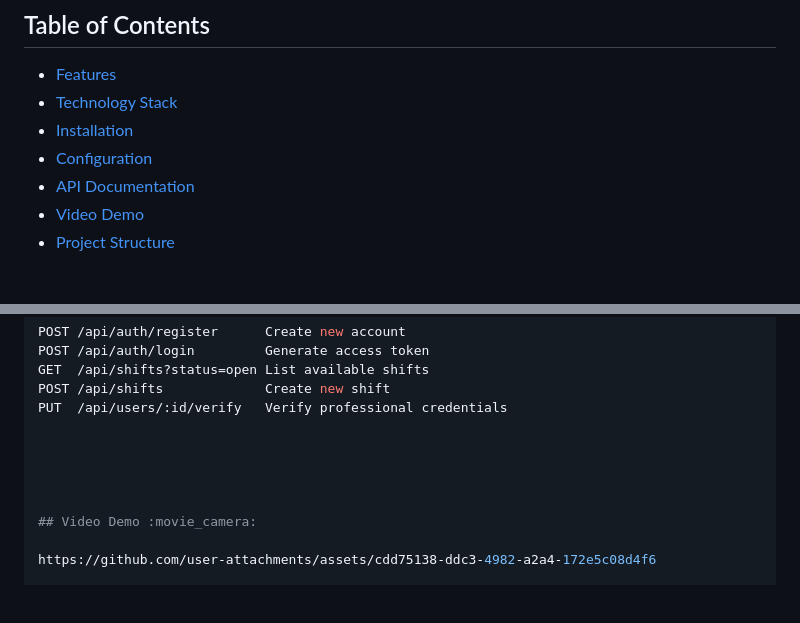
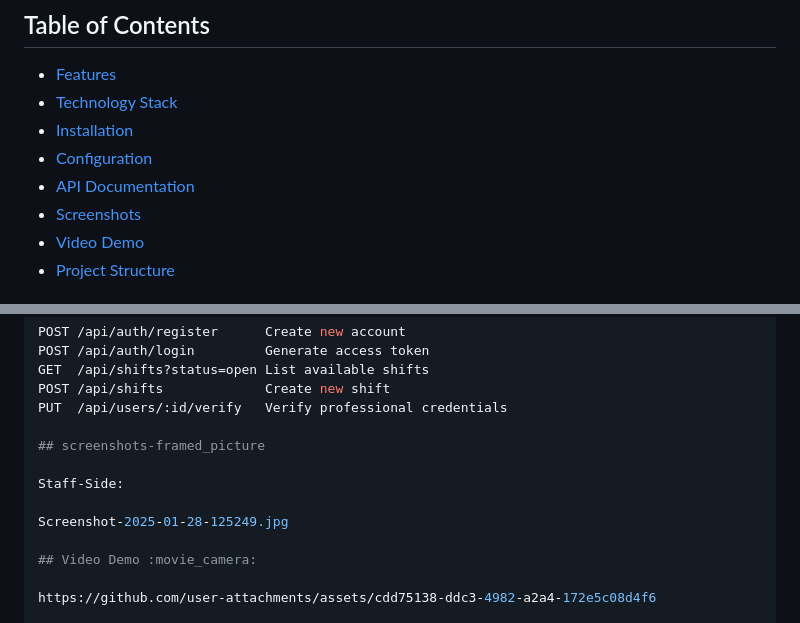
Before and after one commit to MuhammadUzair88/Hackathon-MediShift-Align, a Markdown page: README.md, 2 parts joined by grey strips. Drawn GitHub-style; blank space fills up the shorter version.

```diff
--- a/README.md
+++ b/README.md
@@ -12,6 +12,7 @@ A healthcare coordination platform connecting medical professionals with healthc
 - [Installation](#installation-wrench)
 - [Configuration](#configuration-gear)
 - [API Documentation](#api-documentation-books)
+- [Screenshots](#screenshots-framed_picture)
 - [Video Demo](#video-demo-movie_camera)
 - [Project Structure](#project-structure-open_file_folder)
 
@@ -77,9 +78,11 @@ GET  /api/shifts?status=open List available shifts
 POST /api/shifts             Create new shift
 PUT  /api/users/:id/verify   Verify professional credentials
 
+## screenshots-framed_picture
 
+Staff-Side:
 
-
+Screenshot-2025-01-28-125249.jpg
 
 ## Video Demo :movie_camera:
 
```
